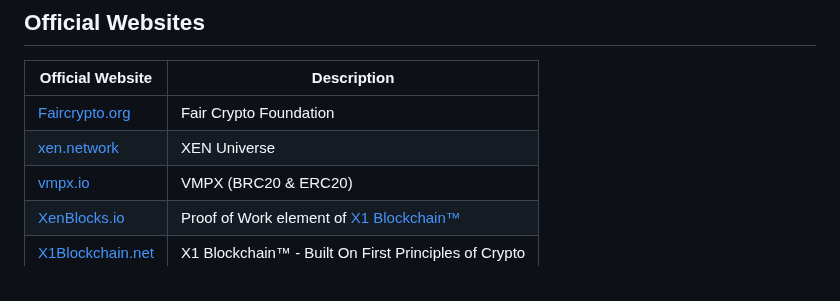
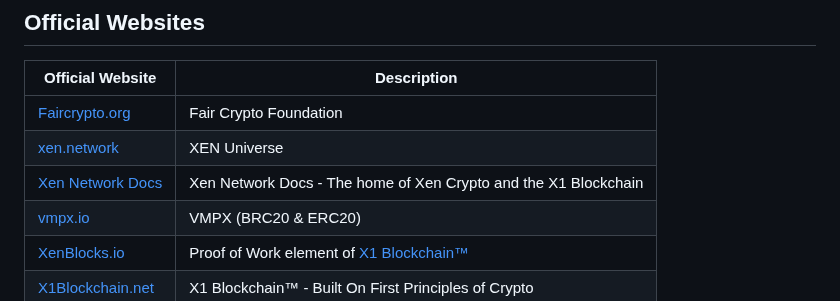
Before and after one commit to xenartist/x1-wiki, a Markdown page: README.md, the part around the change. GitHub-like rendering.

```diff
--- a/README.md
+++ b/README.md
@@ -14,6 +14,7 @@ A curated list of XEN Crypto Ecosystem.
 | ------------------------------------------------ | ------------------------------------------------------------ |
 | [Faircrypto.org](https://faircrypto.org)         | Fair Crypto Foundation                                       |
 | [xen.network](https://xen.nework)                | XEN Universe                                                 |
+| [Xen Network Docs](https://docs.xen.network/)    | Xen Network Docs - The home of Xen Crypto and the X1 Blockchain |
 | [vmpx.io](vmpx.io)                               | VMPX (BRC20 & ERC20)                                         |
 | [XenBlocks.io](https://xenblocks.io/leaderboard) | Proof of Work element of [X1 Blockchain™](https://x1blockchain.net/) |
 | [X1Blockchain.net](https://x1blockchain.net/)    | X1 Blockchain™ - Built On First Principles of Crypto         |
```
